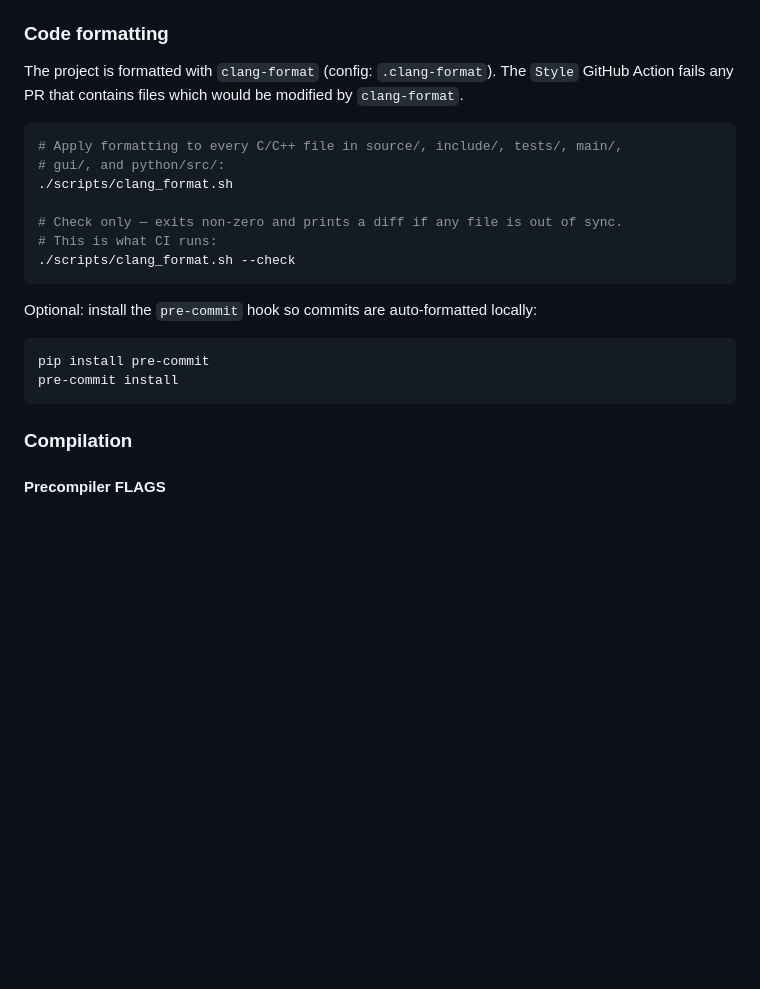
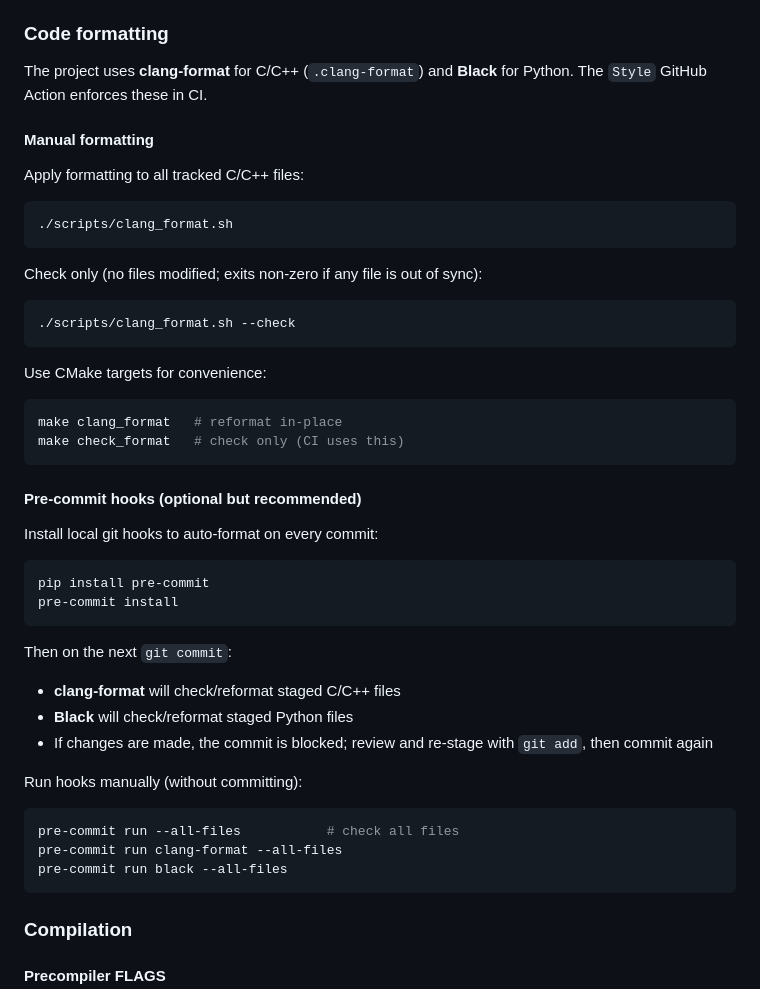
Before and after one commit to ESeNonFossiIo/mlib, a Markdown page: README.md, the part around the change. Rendered like a GitHub page; blank space fills up the shorter version.

````diff
--- a/README.md
+++ b/README.md
@@ -68,25 +68,47 @@ export LIBMLIB_DIR="path_to_installation_dir"
 
 ### Code formatting
 
-The project is formatted with `clang-format` (config: `.clang-format`). The
-`Style` GitHub Action fails any PR that contains files which would be modified
-by `clang-format`.
+The project uses **clang-format** for C/C++ (`.clang-format`) and **Black** for
+Python. The `Style` GitHub Action enforces these in CI.
 
+#### Manual formatting
+
+Apply formatting to all tracked C/C++ files:
 ```bash
-# Apply formatting to every C/C++ file in source/, include/, tests/, main/,
-# gui/, and python/src/:
 ./scripts/clang_format.sh
+```
 
-# Check only — exits non-zero and prints a diff if any file is out of sync.
-# This is what CI runs:
+Check only (no files modified; exits non-zero if any file is out of sync):
+```bash
 ./scripts/clang_format.sh --check
 ```
 
-Optional: install the `pre-commit` hook so commits are auto-formatted locally:
+Use CMake targets for convenience:
+```bash
+make clang_format   # reformat in-place
+make check_format   # check only (CI uses this)
+```
+
+#### Pre-commit hooks (optional but recommended)
+
+Install local git hooks to auto-format on every commit:
 
 ```bash
 pip install pre-commit
 pre-commit install
+```
+
+Then on the next `git commit`:
+
+- **clang-format** will check/reformat staged C/C++ files
+- **Black** will check/reformat staged Python files
+- If changes are made, the commit is blocked; review and re-stage with `git add`, then commit again
+
+Run hooks manually (without committing):
+```bash
+pre-commit run --all-files           # check all files
+pre-commit run clang-format --all-files
+pre-commit run black --all-files
 ```
 
 ### Compilation
````
